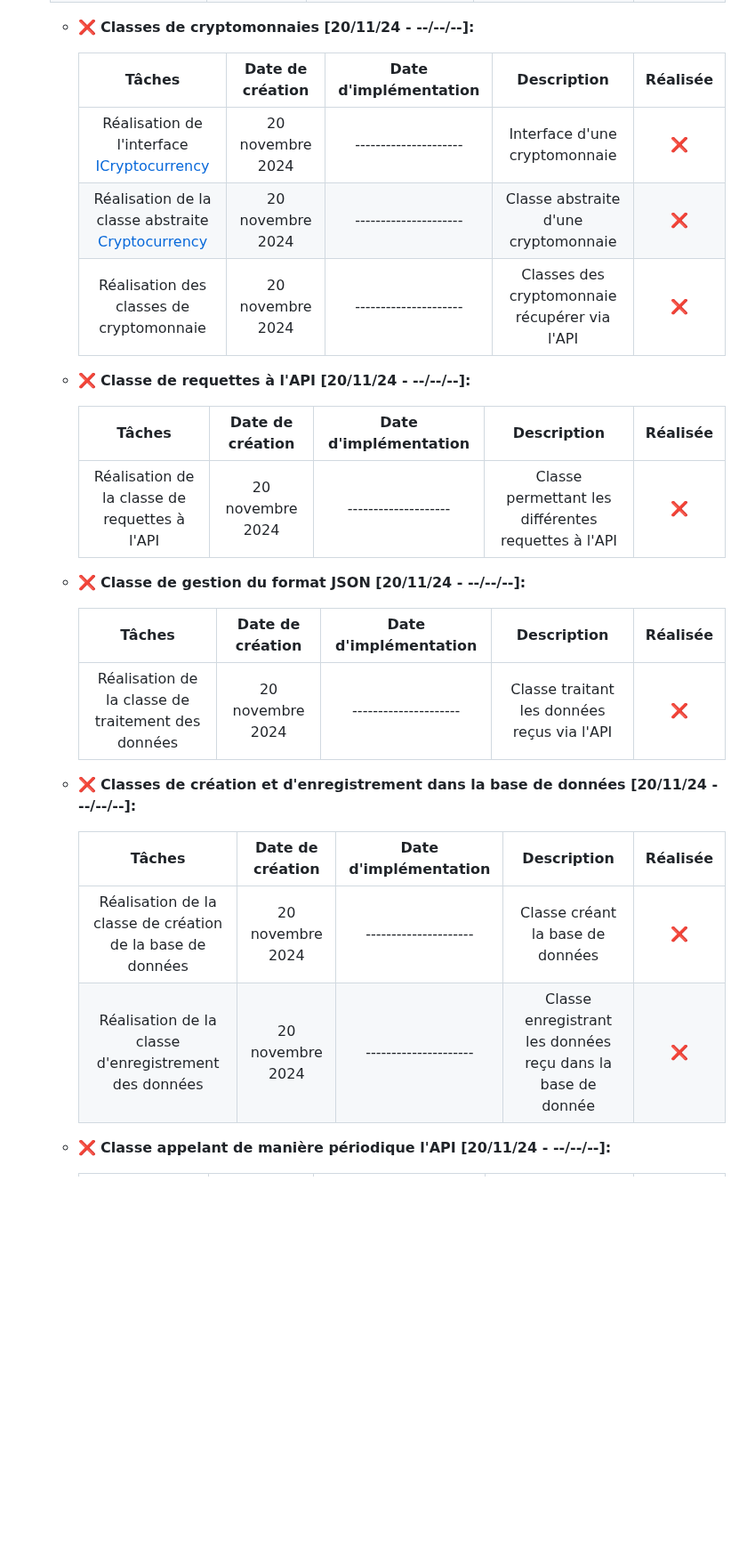
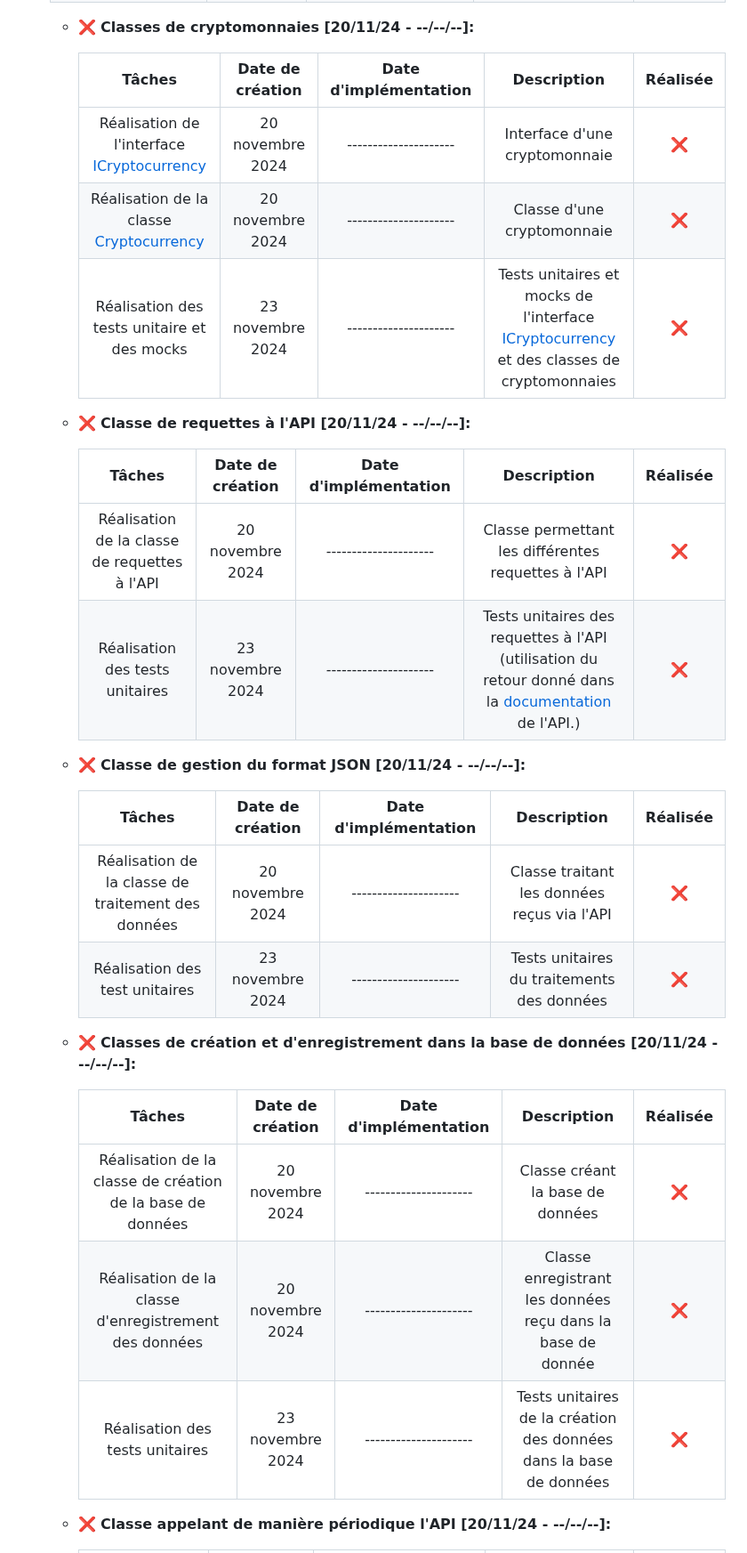
Before and after one commit to Gregoire-Pierrot/AMS-Projet-GLA, a Markdown page: BackLog.md, the part around one of its changes. Shown at 89% size. GitHub-like rendering; blank space fills up the shorter version.

```diff
--- a/BackLog.md
+++ b/BackLog.md
@@ -57,18 +57,19 @@ Pour assurer un suivi précis, chaque tâche sera accompagnée d'une case permet
 
     - ❌ **Classes de cryptomonnaies [20/11/24 - --/--/--]:**
 
-        | Tâches                                                                                                | Date de création  | Date d'implémentation | Description                                   | Réalisée  |
-        |:-----------------------------------------------------------------------------------------------------:|:-----------------:|:---------------------:|:---------------------------------------------:|:---------:|
-        | Réalisation de l'interface [ICryptocurrency](console-app/src/main/java/ICryptocurrency.java)          | 20 novembre 2024  | --------------------- | Interface d'une cryptomonnaie                 |    ❌     |
-        | Réalisation de la classe abstraite [Cryptocurrency](console-app/src/main/java/Cryptocurrency.java)    | 20 novembre 2024  | --------------------- | Classe abstraite d'une cryptomonnaie          |    ❌     |
-        | Réalisation des classes de cryptomonnaie                                                              | 20 novembre 2024  | --------------------- | Classes des cryptomonnaie récupérer via l'API |    ❌     |
+        | Tâches                                                                                                | Date de création  | Date d'implémentation | Description                                                                                                                                   | Réalisée  |
+        |:-----------------------------------------------------------------------------------------------------:|:-----------------:|:---------------------:|:---------------------------------------------------------------------------------------------------------------------------------------------:|:---------:|
+        | Réalisation de l'interface [ICryptocurrency](console-app/src/main/java/ICryptocurrency.java)          | 20 novembre 2024  | --------------------- | Interface d'une cryptomonnaie                                                                                                                 |    ❌     |
+        | Réalisation de la classe [Cryptocurrency](console-app/src/main/java/Cryptocurrency.java)              | 20 novembre 2024  | --------------------- | Classe d'une cryptomonnaie                                                                                                                    |    ❌     |
+        | Réalisation des tests unitaire et des mocks                                                           | 23 novembre 2024  | --------------------- | Tests unitaires et mocks de l'interface [ICryptocurrency](console-app/src/main/java/ICryptocurrency.java) et des classes de cryptomonnaies    |    ❌     |
 
 
     - ❌ **Classe de requettes à l'API [20/11/24 - --/--/--]:**
 
-        | Tâches                                        | Date de création  | Date d'implémentation | Description                                          | Réalisée  |
-        |:---------------------------------------------:|:-----------------:|:---------------------:|:----------------------------------------------------:|:---------:|
-        | Réalisation de la classe de requettes à l'API  | 20 novembre 2024  | -------------------- | Classe permettant les différentes requettes à l'API  |    ❌     |
+        | Tâches                                        | Date de création  | Date d'implémentation | Description                                                                                                                       | Réalisée  |
+        |:---------------------------------------------:|:-----------------:|:---------------------:|:---------------------------------------------------------------------------------------------------------------------------------:|:---------:|
+        | Réalisation de la classe de requettes à l'API | 20 novembre 2024  | --------------------- | Classe permettant les différentes requettes à l'API                                                                               |    ❌     |
+        | Réalisation des tests unitaires               | 23 novembre 2024  | --------------------- | Tests unitaires des requettes à l'API (utilisation du retour donné dans la [documentation](https://docs.coincap.io/) de l'API.)   |    ❌     |
 
 
     - ❌ **Classe de gestion du format JSON [20/11/24 - --/--/--]:**
@@ -76,14 +77,16 @@ Pour assurer un suivi précis, chaque tâche sera accompagnée d'une case permet
         | Tâches                                                | Date de création  | Date d'implémentation | Description                                   | Réalisée  |
         |:-----------------------------------------------------:|:-----------------:|:---------------------:|:---------------------------------------------:|:---------:|
         | Réalisation de la classe de traitement des données    | 20 novembre 2024  | --------------------- | Classe traitant les données reçus via l'API   |    ❌     |
+        | Réalisation des test unitaires                        | 23 novembre 2024  | --------------------- | Tests unitaires du traitements des données    |    ❌     |
 
 
     - ❌ **Classes de création et d'enregistrement dans la base de données [20/11/24 - --/--/--]:**
 
-        | Tâches                                                        | Date de création  | Date d'implémentation | Description                                                   | Réalisée  |
-        |:-------------------------------------------------------------:|:-----------------:|:---------------------:|:-------------------------------------------------------------:|:---------:|
-        | Réalisation de la classe de création de la base de données    | 20 novembre 2024  | --------------------- | Classe créant la base de données                              |    ❌     |
-        | Réalisation de la classe d'enregistrement des données         | 20 novembre 2024  | --------------------- | Classe enregistrant les données reçu dans la base de donnée   |    ❌     |
+        | Tâches                                                        | Date de création  | Date d'implémentation | Description                                                           | Réalisée  |
+        |:-------------------------------------------------------------:|:-----------------:|:---------------------:|:---------------------------------------------------------------------:|:---------:|
+        | Réalisation de la classe de création de la base de données    | 20 novembre 2024  | --------------------- | Classe créant la base de données                                      |    ❌     |
+        | Réalisation de la classe d'enregistrement des données         | 20 novembre 2024  | --------------------- | Classe enregistrant les données reçu dans la base de donnée           |    ❌     |
+        | Réalisation des tests unitaires                               | 23 novembre 2024  | --------------------- | Tests unitaires de la création des données dans la base de données    |    ❌     |
 
 
     - ❌ **Classe appelant de manière périodique l'API [20/11/24 - --/--/--]:**
```
Also changed, not shown: other parts of BackLog.md (+6 -7 lines), DonnéesEnregistrées.md (added, +41 -0 lines), README.md (+1 -2 lines).
